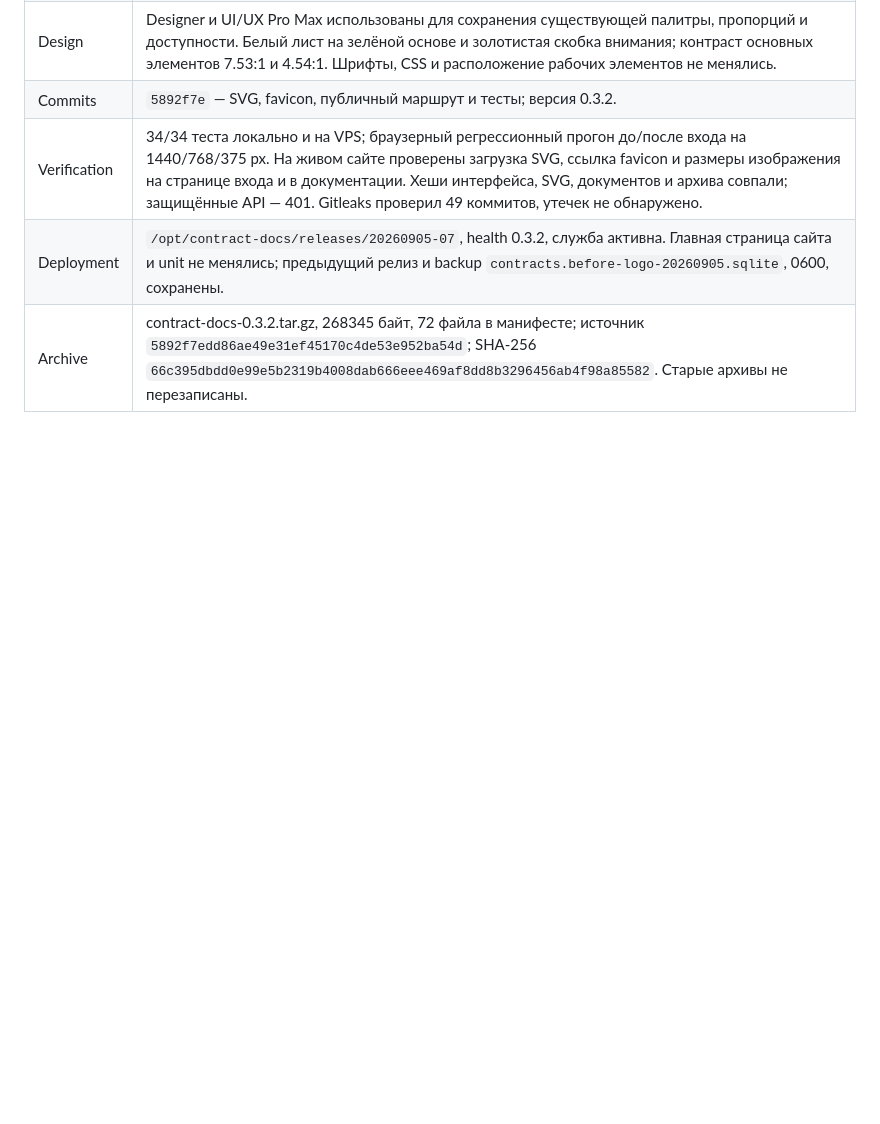
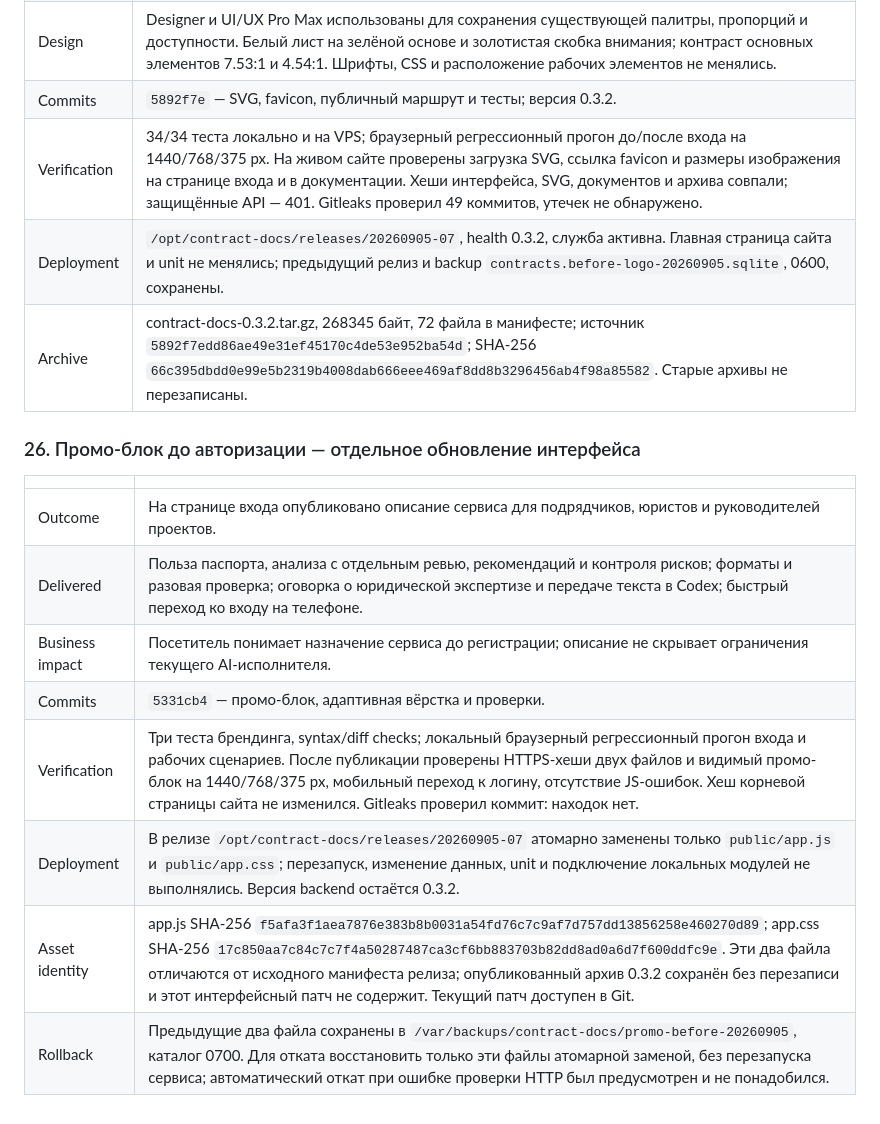
Before and after one commit to igormel81/contract-docs, a Markdown page: changelog/(sep-26).md, the part around the change. Rendered like a GitHub page; blank space fills up the shorter version.

Commit message:
Record verified public promo deployment

```diff
--- a/changelog/(sep-26).md
+++ b/changelog/(sep-26).md
@@ -322,3 +322,16 @@
 | Verification | 34/34 теста локально и на VPS; браузерный регрессионный прогон до/после входа на 1440/768/375 px. На живом сайте проверены загрузка SVG, ссылка favicon и размеры изображения на странице входа и в документации. Хеши интерфейса, SVG, документов и архива совпали; защищённые API — 401. Gitleaks проверил 49 коммитов, утечек не обнаружено. |
 | Deployment | `/opt/contract-docs/releases/20260905-07`, health 0.3.2, служба активна. Главная страница сайта и unit не менялись; предыдущий релиз и backup `contracts.before-logo-20260905.sqlite`, 0600, сохранены. |
 | Archive | contract-docs-0.3.2.tar.gz, 268345 байт, 72 файла в манифесте; источник `5892f7edd86ae49e31ef45170c4de53e952ba54d`; SHA-256 `66c395dbdd0e99e5b2319b4008dab666eee469af8dd8b3296456ab4f98a85582`. Старые архивы не перезаписаны. |
+
+### 26. Промо-блок до авторизации — отдельное обновление интерфейса
+
+| | |
+|---|---|
+| Outcome | На странице входа опубликовано описание сервиса для подрядчиков, юристов и руководителей проектов. |
+| Delivered | Польза паспорта, анализа с отдельным ревью, рекомендаций и контроля рисков; форматы и разовая проверка; оговорка о юридической экспертизе и передаче текста в Codex; быстрый переход ко входу на телефоне. |
+| Business impact | Посетитель понимает назначение сервиса до регистрации; описание не скрывает ограничения текущего AI-исполнителя. |
+| Commits | `5331cb4` — промо-блок, адаптивная вёрстка и проверки. |
+| Verification | Три теста брендинга, syntax/diff checks; локальный браузерный регрессионный прогон входа и рабочих сценариев. После публикации проверены HTTPS-хеши двух файлов и видимый промо-блок на 1440/768/375 px, мобильный переход к логину, отсутствие JS-ошибок. Хеш корневой страницы сайта не изменился. Gitleaks проверил коммит: находок нет. |
+| Deployment | В релизе `/opt/contract-docs/releases/20260905-07` атомарно заменены только `public/app.js` и `public/app.css`; перезапуск, изменение данных, unit и подключение локальных модулей не выполнялись. Версия backend остаётся 0.3.2. |
+| Asset identity | app.js SHA-256 `f5afa3f1aea7876e383b8b0031a54fd76c7c9af7d757dd13856258e460270d89`; app.css SHA-256 `17c850aa7c84c7c7f4a50287487ca3cf6bb883703b82dd8ad0a6d7f600ddfc9e`. Эти два файла отличаются от исходного манифеста релиза; опубликованный архив 0.3.2 сохранён без перезаписи и этот интерфейсный патч не содержит. Текущий патч доступен в Git. |
+| Rollback | Предыдущие два файла сохранены в `/var/backups/contract-docs/promo-before-20260905`, каталог 0700. Для отката восстановить только эти файлы атомарной заменой, без перезапуска сервиса; автоматический откат при ошибке проверки HTTP был предусмотрен и не понадобился. |
```
